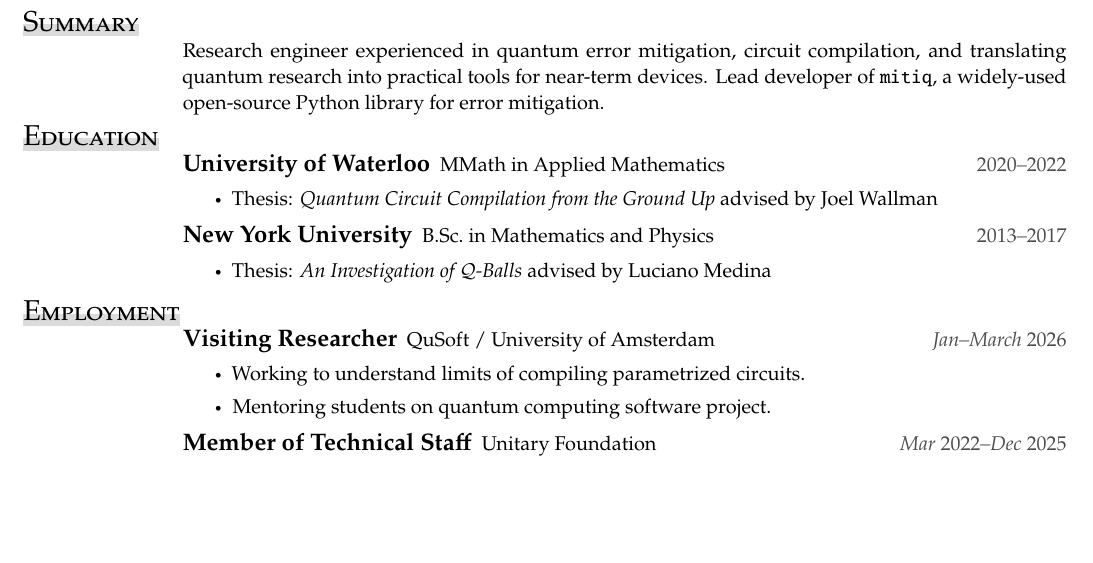
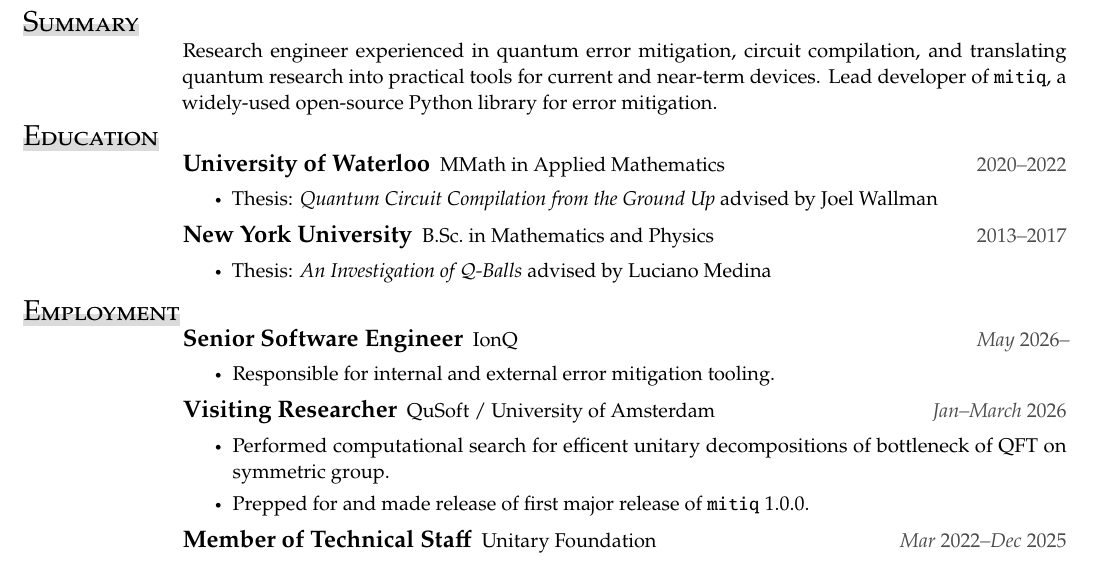
Before and after one commit to natestemen/cultvoucher, a LaTeX document (main.tex): part of page 1 of 2, cut so that both start at the same text, the shorter picture padded with empty space. Compiled offline with pdfLaTeX.

Commit message:
new job ya heard

```diff
--- a/main.tex
+++ b/main.tex
@@ -15,7 +15,7 @@
 
 \section{Summary}
 \hfill\break
-Research engineer experienced in quantum error mitigation, circuit compilation, and translating quantum research into practical tools for near-term devices.
+Research engineer experienced in quantum error mitigation, circuit compilation, and translating quantum research into practical tools for current and near-term devices.
 Lead developer of \texttt{mitiq}, a widely-used open-source Python library for error mitigation.
 
 \section{Education}
@@ -30,9 +30,13 @@ Lead developer of \texttt{mitiq}, a widely-used open-source Python library for e
 
 \section{Employment}
 
+\begin{entry}{Senior Software Engineer}{IonQ}{May 2026--}
+	\item Responsible for internal and external error mitigation tooling.
+\end{entry}
+
 \begin{entry}{Visiting Researcher}{QuSoft / University of Amsterdam}{Jan--March 2026}
-	\item Working to understand limits of compiling parametrized circuits.
-	\item Mentoring students on quantum computing software project.
+	\item Performed computational search for efficent unitary decompositions of bottleneck of QFT on symmetric group.
+	\item Prepped for and made release of first major release of \texttt{mitiq} 1.0.0.
 \end{entry}
 
 \begin{entry}{Member of Technical Staff}{Unitary Foundation}{Mar 2022--Dec 2025}
```
